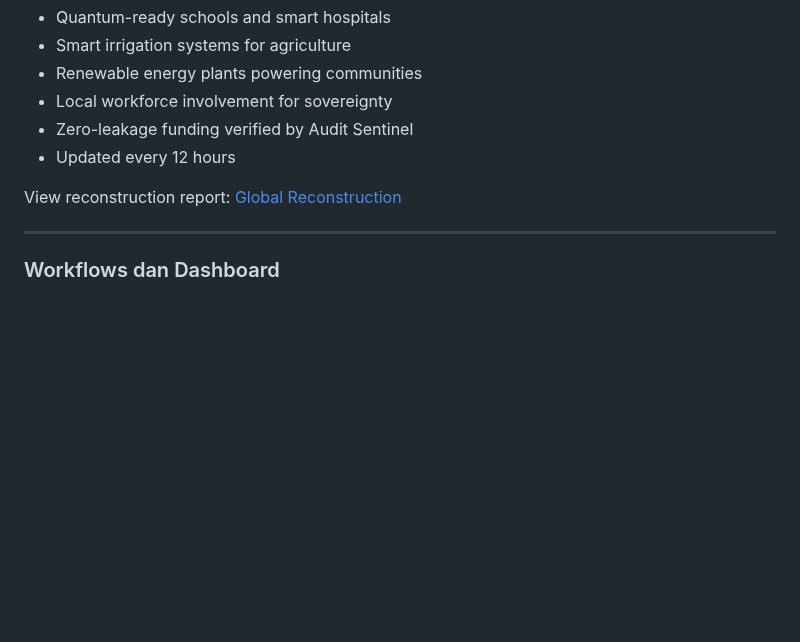
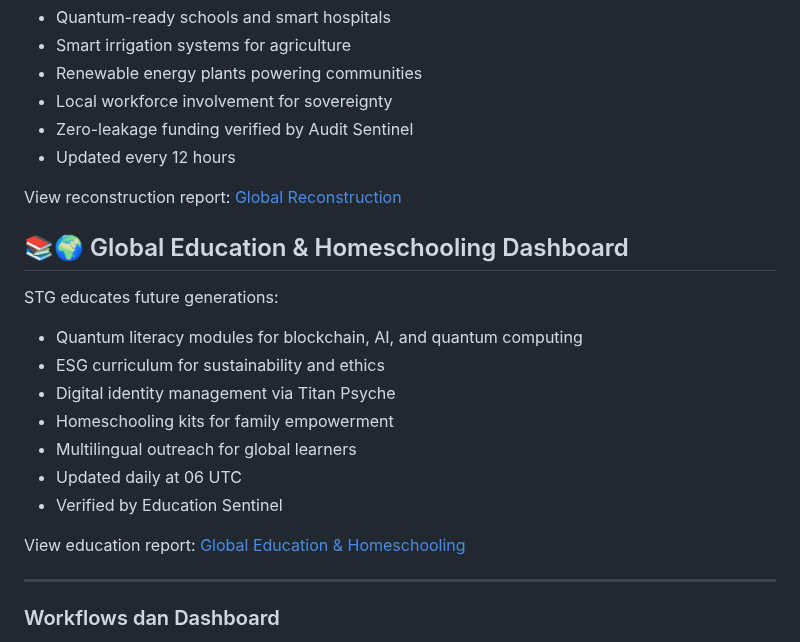
Before and after one commit to Sovereign-Titan-Genesis/STG-Chain, a Markdown page: README.md, the part around the change. GitHub-like rendering; blank space fills up the shorter version.

Commit message:
Add Global Education & Homeschooling Dashboard section
Added a section for Global Education & Homeschooling Dashboard with details on educational modules and resources.

```diff
--- a/README.md
+++ b/README.md
@@ -403,6 +403,18 @@ STG rebuilds physical infrastructure transparently:
 
 View reconstruction report: [Global Reconstruction](GLOBAL_RECONSTRUCTION.md)
 
+## 📚🌍 Global Education & Homeschooling Dashboard
+STG educates future generations:
+- Quantum literacy modules for blockchain, AI, and quantum computing
+- ESG curriculum for sustainability and ethics
+- Digital identity management via Titan Psyche
+- Homeschooling kits for family empowerment
+- Multilingual outreach for global learners
+- Updated daily at 06 UTC
+- Verified by Education Sentinel
+
+View education report: [Global Education & Homeschooling](GLOBAL_EDUCATION_HOMESCHOOLING.md)
+
 ---
 
 ### Workflows dan Dashboard
```
